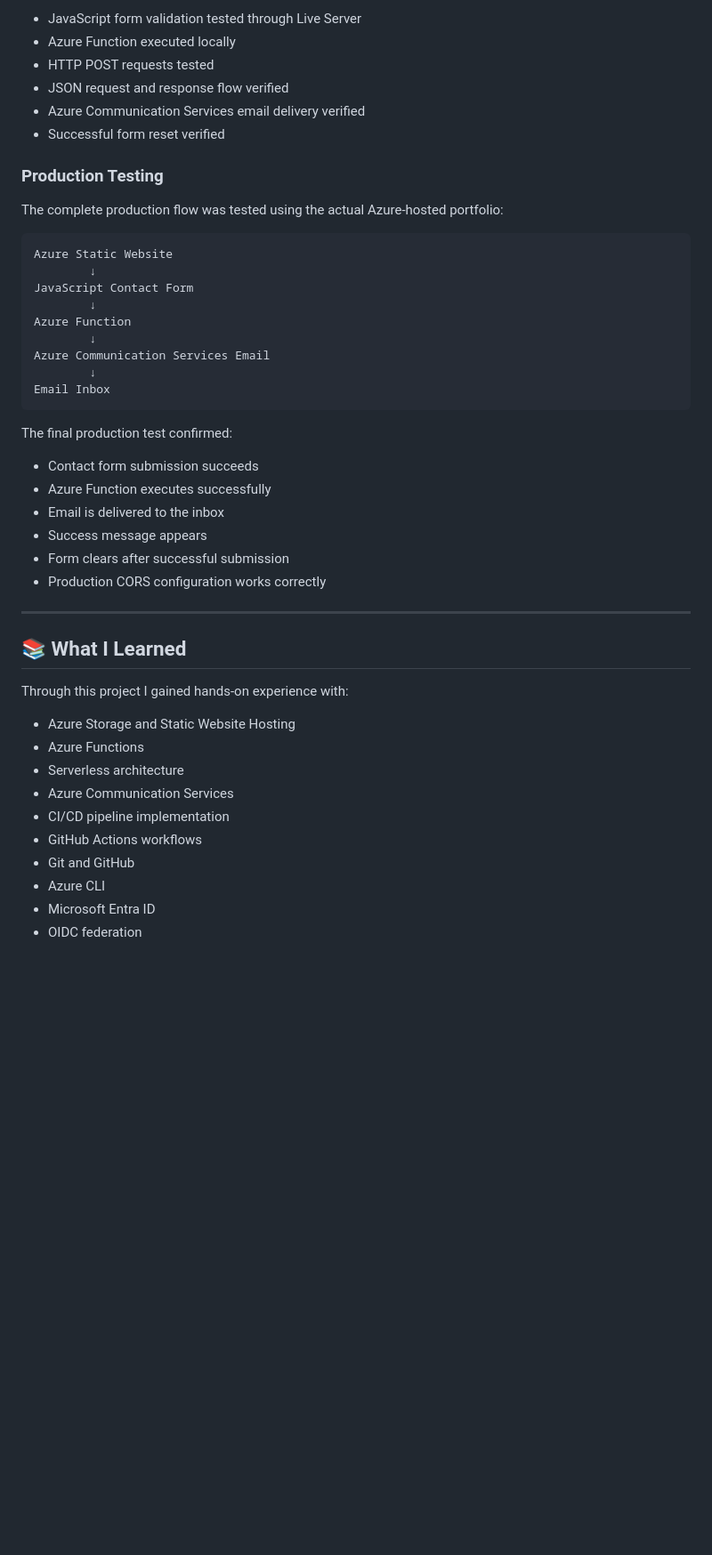
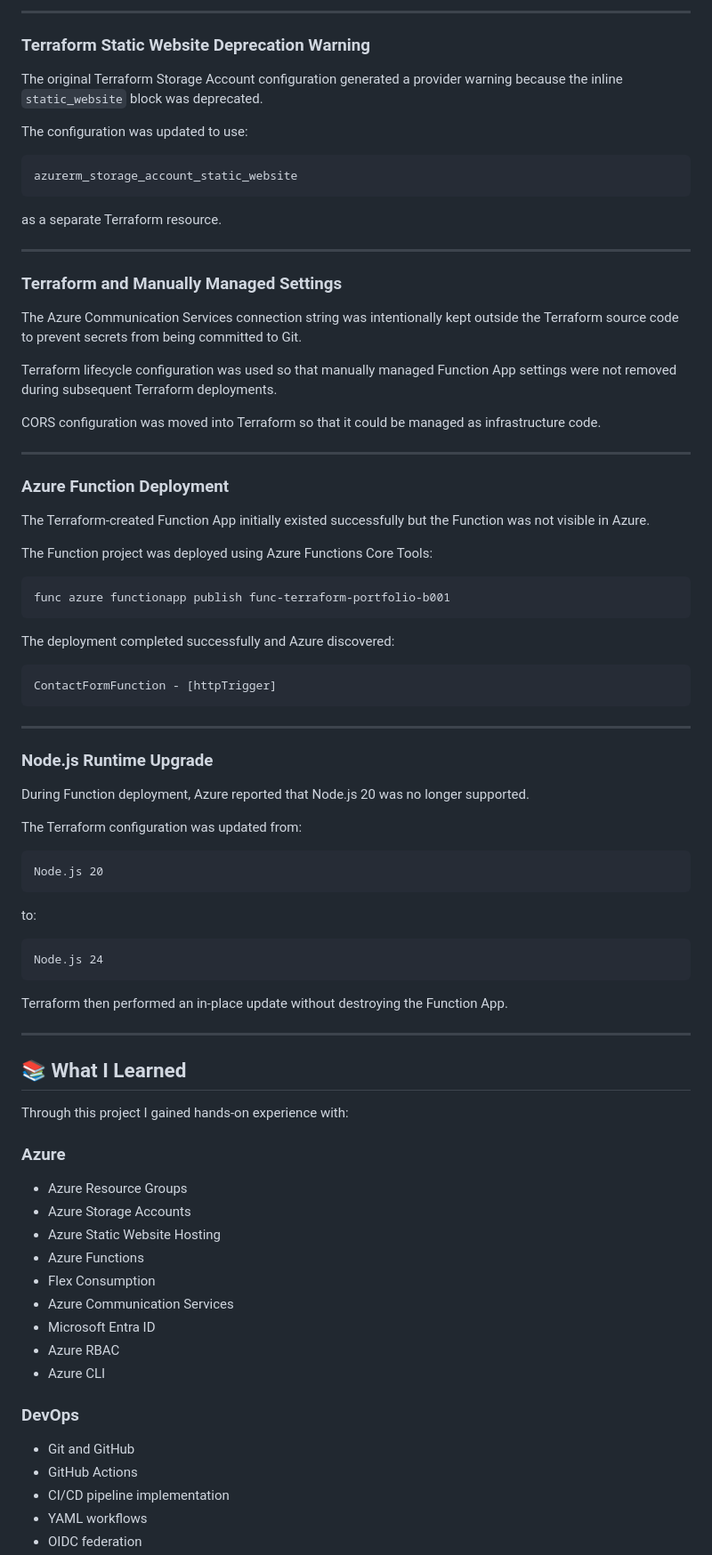
Before and after one commit to zitayyab17-afk/azure-cloud-portfolio, a Markdown page: README.md, the part around one of its changes. Shown at 89% size. GitHub-like rendering; blank space fills up the shorter version.

````diff
--- a/README.md
+++ b/README.md
@@ -403,35 +369,65 @@ The application was tested both locally and in production.
 
-- JavaScript form validation tested through Live Server
-- Azure Function executed locally
-- HTTP POST requests tested
-- JSON request and response flow verified
-- Azure Communication Services email delivery verified
-- Successful form reset verified
+---
 
-### Production Testing
+### Terraform Static Website Deprecation Warning
 
-The complete production flow was tested using the actual Azure-hosted portfolio:
+The original Terraform Storage Account configuration generated a provider warning because the inline `static_website` block was deprecated.
+
+The configuration was updated to use:
 
 ```text
-Azure Static Website
-        ↓
-JavaScript Contact Form
-        ↓
-Azure Function
-        ↓
-Azure Communication Services Email
-        ↓
-Email Inbox
+azurerm_storage_account_static_website
 ```
 
-The final production test confirmed:
+as a separate Terraform resource.
 
-- Contact form submission succeeds
-- Azure Function executes successfully
-- Email is delivered to the inbox
-- Success message appears
-- Form clears after successful submission
-- Production CORS configuration works correctly
+---
+
+### Terraform and Manually Managed Settings
+
+The Azure Communication Services connection string was intentionally kept outside the Terraform source code to prevent secrets from being committed to Git.
+
+Terraform lifecycle configuration was used so that manually managed Function App settings were not removed during subsequent Terraform deployments.
+
+CORS configuration was moved into Terraform so that it could be managed as infrastructure code.
+
+---
+
+### Azure Function Deployment
+
+The Terraform-created Function App initially existed successfully but the Function was not visible in Azure.
+
+The Function project was deployed using Azure Functions Core Tools:
+
+```text
+func azure functionapp publish func-terraform-portfolio-b001
+```
+
+The deployment completed successfully and Azure discovered:
+
+```text
+ContactFormFunction - [httpTrigger]
+```
+
+---
+
+### Node.js Runtime Upgrade
+
+During Function deployment, Azure reported that Node.js 20 was no longer supported.
+
+The Terraform configuration was updated from:
+
+```text
+Node.js 20
+```
+
+to:
+
+```text
+Node.js 24
+```
+
+Terraform then performed an in-place update without destroying the Function App.
 
 ---
 
@@ -439,13 +435,22 @@ The final production test confirmed:
 
 Through this project I gained hands-on experience with:
 
-- Azure Storage and Static Website Hosting
+### Azure
+
+- Azure Resource Groups
+- Azure Storage Accounts
+- Azure Static Website Hosting
 - Azure Functions
-- Serverless architecture
+- Flex Consumption
 - Azure Communication Services
+- Microsoft Entra ID
+- Azure RBAC
+- Azure CLI
+
+### DevOps
+
+- Git and GitHub
+- GitHub Actions
 - CI/CD pipeline implementation
-- GitHub Actions workflows
-- Git and GitHub
-- Azure CLI
-- Microsoft Entra ID
+- YAML workflows
 - OIDC federation
````
Also changed, not shown: other parts of README.md (+240 -228 lines).
